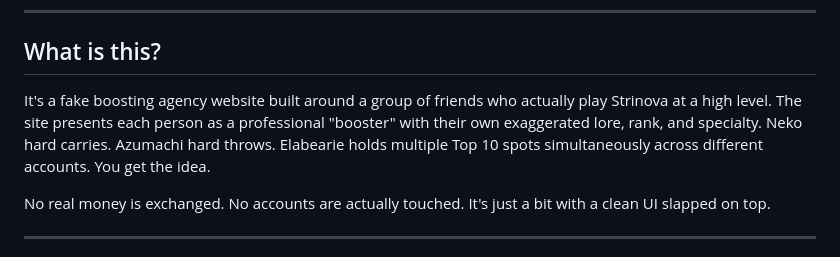
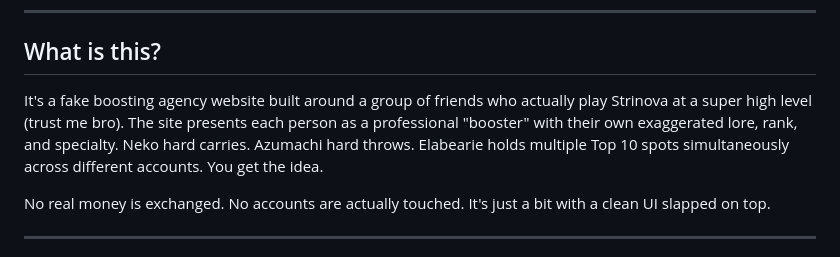
Before and after one commit to GF-AzRieL/NekoBoostingService, a Markdown page: README.md, the part around the change. Rendered like a GitHub page.

```diff
--- a/README.md
+++ b/README.md
@@ -11,7 +11,7 @@ A parody boosting service website built for Strinova — made as a joke for the
 
 ## What is this?
 
-It's a fake boosting agency website built around a group of friends who actually play Strinova at a high level. The site presents each person as a professional "booster" with their own exaggerated lore, rank, and specialty. Neko hard carries. Azumachi hard throws. Elabearie holds multiple Top 10 spots simultaneously across different accounts. You get the idea.
+It's a fake boosting agency website built around a group of friends who actually play Strinova at a super high level (trust me bro). The site presents each person as a professional "booster" with their own exaggerated lore, rank, and specialty. Neko hard carries. Azumachi hard throws. Elabearie holds multiple Top 10 spots simultaneously across different accounts. You get the idea.
 
 No real money is exchanged. No accounts are actually touched. It's just a bit with a clean UI slapped on top.
 
```
